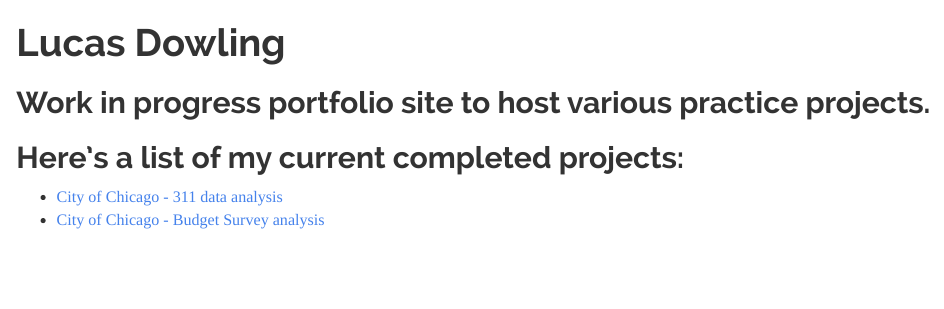
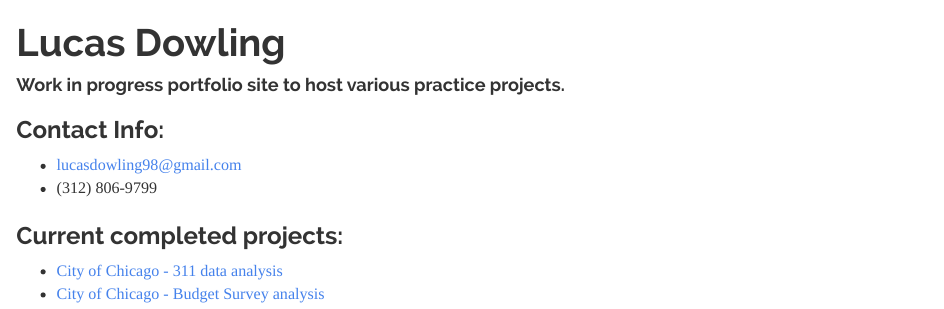
Before and after one commit to ldowling/public, an R Markdown document (index.Rmd): the page in a window 1100 px wide, from its top. Rendered offline with R 4.5, knitr and Pandoc, with nearby package versions; a font, style sheet, LaTeX package, included part or bibliography that could not be used is replaced or left out.

Commit message:
updating home page

```diff
--- a/index.Rmd
+++ b/index.Rmd
@@ -9,8 +9,12 @@ editor_options:
   chunk_output_type: inline
 ---
 
-## Work in progress portfolio site to host various practice projects.
+#### Work in progress portfolio site to host various practice projects.
 
-## Here's a list of my current completed projects:
+### Contact Info:
+* lucasdowling98@gmail.com
+* \(312) 806-9799
+
+### Current completed projects:
 * [City of Chicago - 311 data analysis](https://ldowling.github.io/public/311.html)
 * [City of Chicago - Budget Survey analysis](https://ldowling.github.io/public/budget_analysis.html)
```
Also changed, not shown: index.html, 1 other file.
